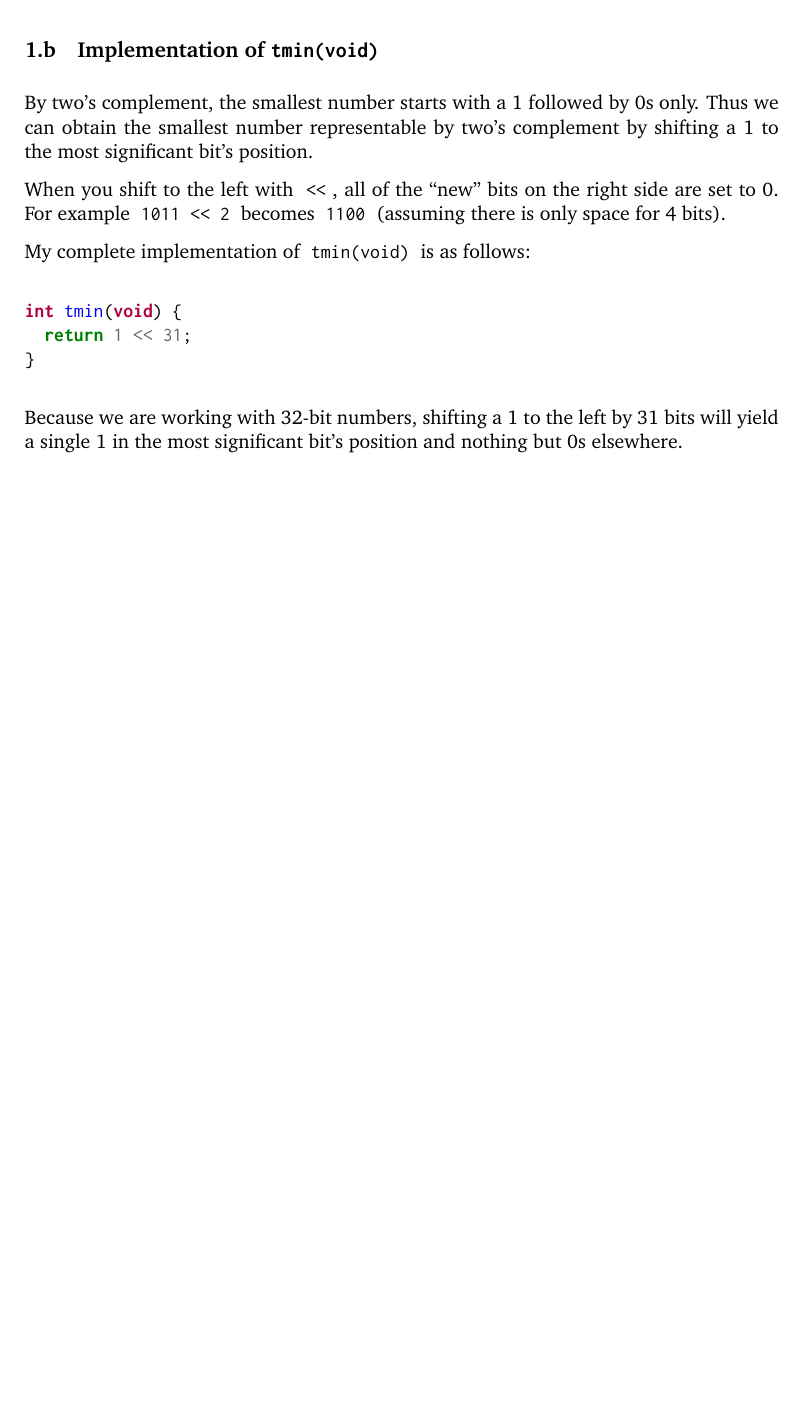
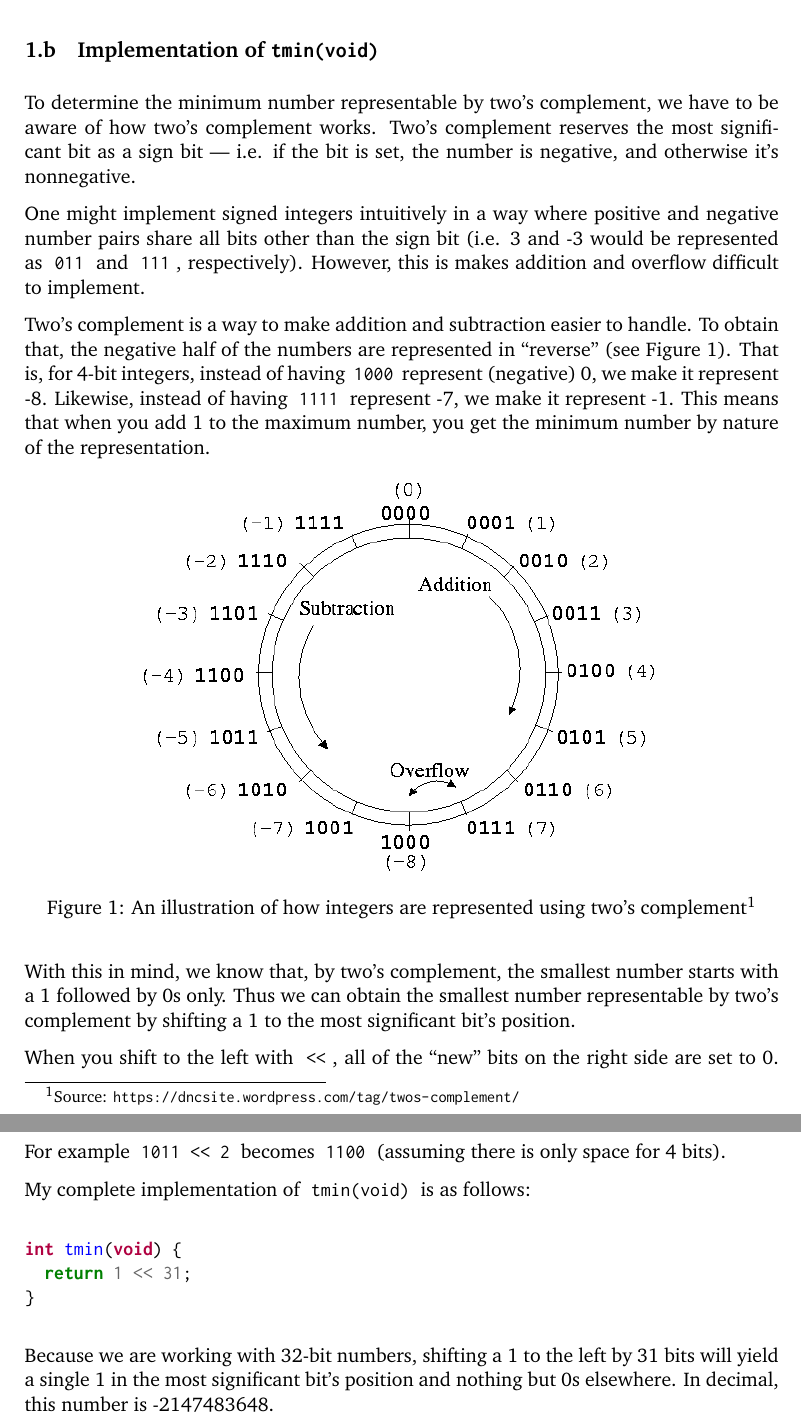
Before and after one commit to adbo-ITU/ITU-Operating-Systems-and-C-exam, a LaTeX document (main.tex, which reads question-1-tmin.tex): part of page 7 of 7 before the commit and two parts of pages 7 and 8 of 8 after it, the two joined at a grey line, cut so that both start at the same text, the shorter picture padded with empty space. Compiled offline with pdfLaTeX.

Commit message:
Add tmin explanation

```diff
--- a/main.tex
+++ b/main.tex
@@ -13,6 +13,7 @@
 \usepackage{pdfpages}
 \usepackage{fancyhdr}
 \usepackage{booktabs}
+\usepackage{float}
 \usepackage[hidelinks]{hyperref}
 \usepackage{tocbasic}
 
--- a/question-1-tmin.tex
+++ b/question-1-tmin.tex
@@ -1,8 +1,20 @@
 \subsection{Implementation of \texttt{tmin(void)}}
 
-By two's complement, the smallest number starts with a 1 followed by 0s only. Thus we can obtain the smallest number representable by two's complement by shifting a 1 to the most significant bit's position.
+To determine the minimum number representable by two's complement, we have to be aware of how two's complement works. Two's complement reserves the most significant bit as a sign bit --- i.e. if the bit is set, the number is negative, and otherwise it's nonnegative.
 
-% TODO: Insert figure
+One might implement signed integers intuitively in a way where positive and negative number pairs share all bits other than the sign bit (i.e. 3 and -3 would be represented as \code{011} and \code{111}, respectively). However, this is makes addition and overflow difficult to implement.
+
+Two's complement is a way to make addition and subtraction easier to handle. To obtain that, the negative half of the numbers are represented in ``reverse'' (see \autoref{fig:twos-complement}). That is, for 4-bit integers, instead of having \code{1000} represent (negative) 0, we make it represent -8. Likewise, instead of having \code{1111} represent -7, we make it represent -1. This means that when you add 1 to the maximum number, you get the minimum number by nature of the representation.
+
+\begin{figure}[H]
+  \centering
+  \includegraphics[width=0.7\textwidth]{figures/twos-complement.png}
+  \caption[nothing]{An illustration of how integers are represented using two's complement\protect\footnotemark}
+  \label{fig:twos-complement}
+\end{figure}
+\footnotetext{Source: \url{https://dncsite.wordpress.com/tag/twos-complement/}}
+
+With this in mind, we know that, by two's complement, the smallest number starts with a 1 followed by 0s only. Thus we can obtain the smallest number representable by two's complement by shifting a 1 to the most significant bit's position.
 
 When you shift to the left with \code{<<}, all of the ``new'' bits on the right side are set to 0. For example \code{1011 << 2} becomes \code{1100} (assuming there is only space for 4 bits).
 
@@ -14,4 +26,4 @@ int tmin(void) {
 }
 \end{minted}
 
-Because we are working with 32-bit numbers, shifting a 1 to the left by 31 bits will yield a single 1 in the most significant bit's position and nothing but 0s elsewhere.
+Because we are working with 32-bit numbers, shifting a 1 to the left by 31 bits will yield a single 1 in the most significant bit's position and nothing but 0s elsewhere. In decimal, this number is -2147483648.
```
Also changed, not shown: figures/twos-complement.png (added).
